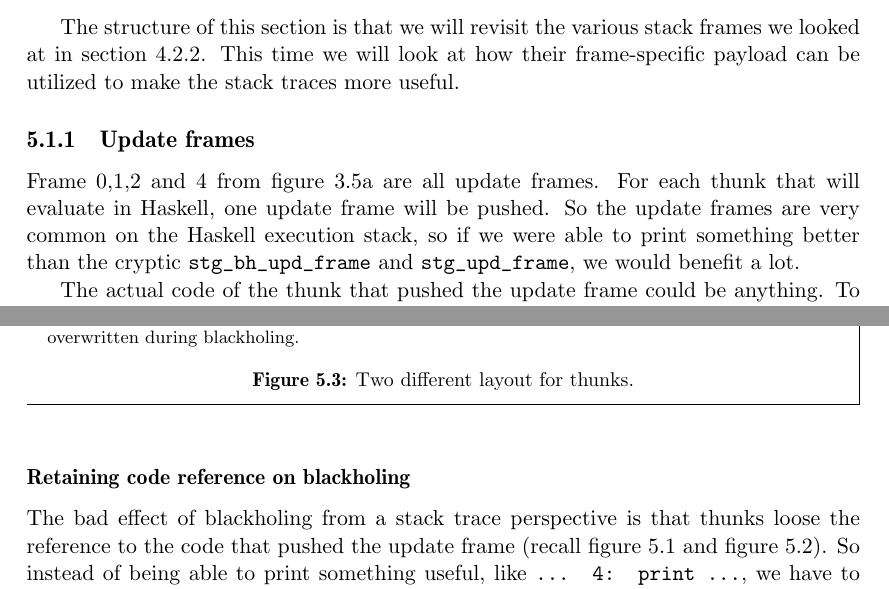
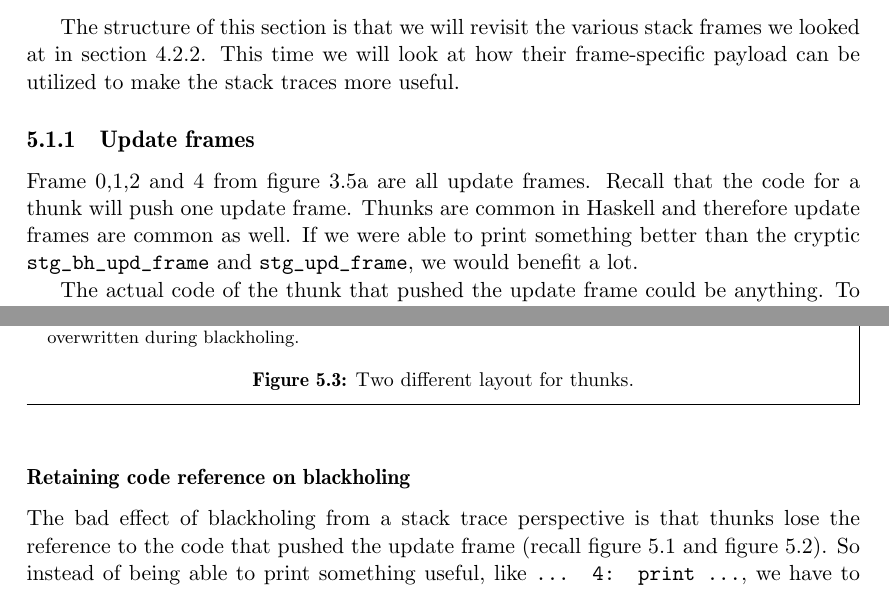
Before and after one commit to Tarrasch/exjobb, a LaTeX thesis (report/main.tex, which reads report/include/reifying-the-stack.tex): two parts of pages 25 and 26 of 35, joined at a grey line, cut so that both start at the same text. Compiled offline with pdfLaTeX.

Commit message:
Josef's feedback

```diff
--- a/report/include/reifying-the-stack.tex
+++ b/report/include/reifying-the-stack.tex
@@ -42,9 +42,9 @@ the stack traces more useful.
 \subsection{Update frames} \label{sec:update_frames}
 
 Frame 0,1,2 and 4 from figure \ref{fig:trace_goal1} are all update
-frames. For each thunk that will evaluate in Haskell, one update
-frame will be pushed. So the update frames are very common on
-the Haskell execution stack, so if we were able to print something better
+frames. Recall that the code for a thunk will push one update
+frame. Thunks are common in Haskell and therefore update frames are common
+as well. If we were able to print something better
 than the cryptic \texttt{stg\_bh\_upd\_frame} and \texttt{stg\_upd\_frame},
 we would benefit a lot. % So we dedicate this subsection they deserve extensive analysis.
 
@@ -126,7 +126,7 @@ for global thunks' updatee point at a black hole to begin with
 \subsubsection{Retaining code reference on blackholing}
 
 The bad effect of blackholing from a stack trace perspective is
-that thunks loose the reference to the code that pushed the update frame (recall figure \ref{fig:reify_update_frame} and figure \ref{fig:thunks_and_blackholes}). So instead
+that thunks lose the reference to the code that pushed the update frame (recall figure \ref{fig:reify_update_frame} and figure \ref{fig:thunks_and_blackholes}). So instead
 of being able to print something useful, like  \texttt{... 4: print ...},
 we have to print \texttt{... 4: stg\_upd\_frame\_ret ...}.
 
```
